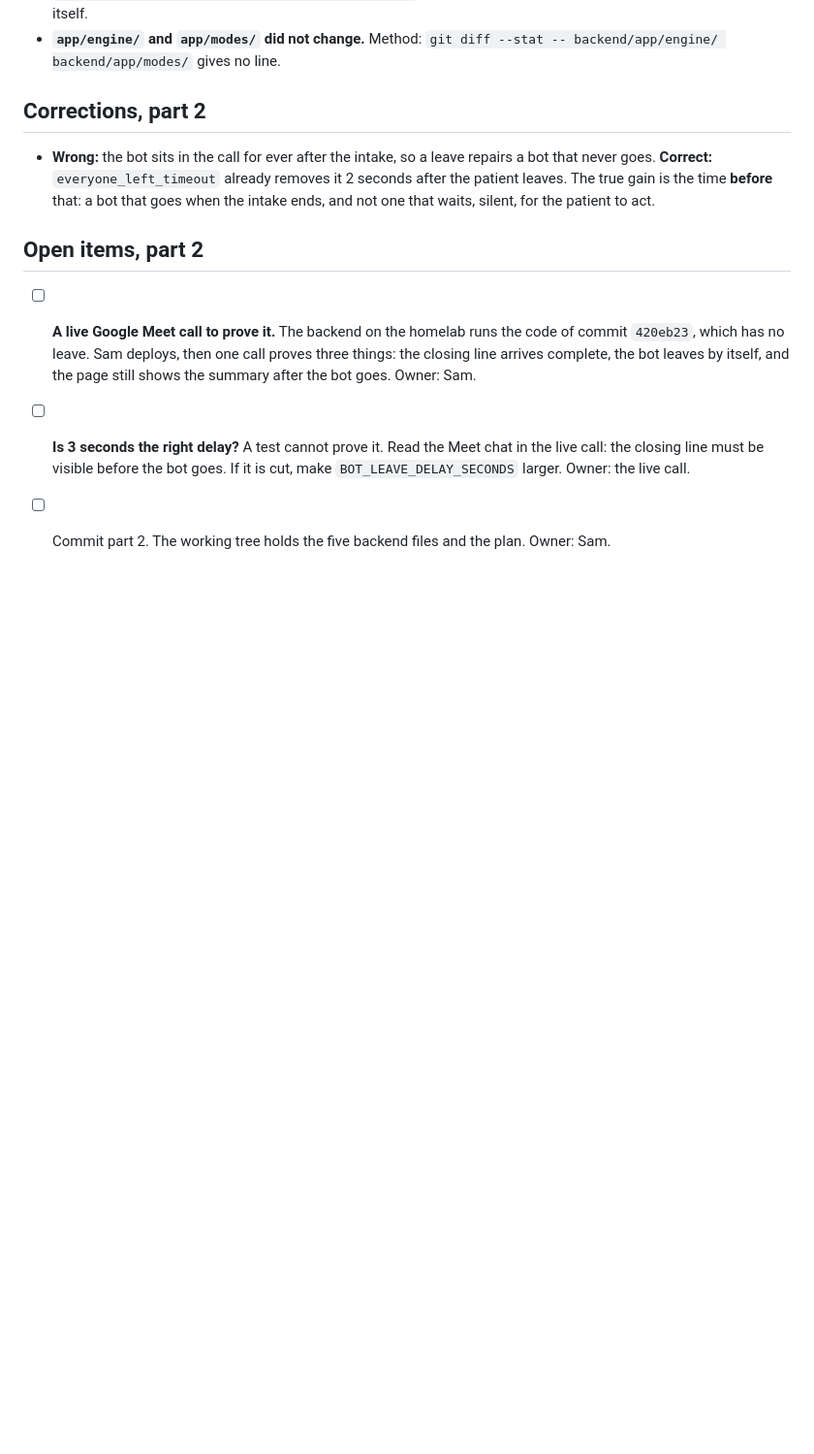
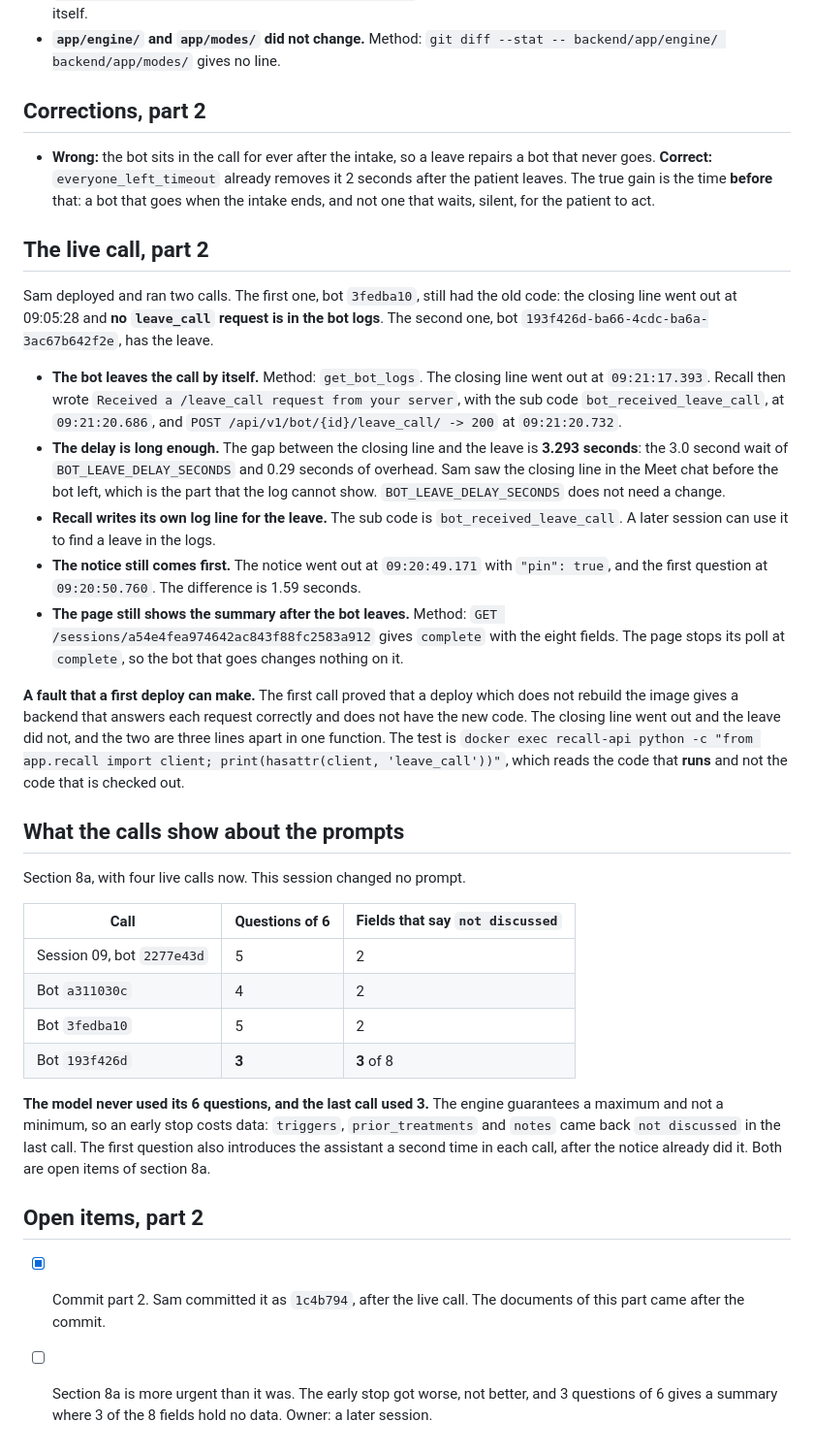
Before and after one commit to samneetsingh/recall-demo, a Markdown page: docs/session-logs/10-frontend.md, the part around the change. Shown at 97% size. Rendered like a GitHub page; blank space fills up the shorter version.

Commit message:
feat(docs): update live call results and task completion for bot leave functionality

```diff
--- a/docs/session-logs/10-frontend.md
+++ b/docs/session-logs/10-frontend.md
@@ -286,14 +286,58 @@ remove it? This part is `backend/` only, and it went in after the frontend commi
   after the patient leaves. The true gain is the time **before** that: a bot that goes
   when the intake ends, and not one that waits, silent, for the patient to act.
 
+## The live call, part 2
+
+Sam deployed and ran two calls. The first one, bot `3fedba10`, still had the old code:
+the closing line went out at 09:05:28 and **no `leave_call` request is in the bot logs**.
+The second one, bot `193f426d-ba66-4cdc-ba6a-3ac67b642f2e`, has the leave.
+
+- **The bot leaves the call by itself.** Method: `get_bot_logs`. The closing line went
+  out at `09:21:17.393`. Recall then wrote `Received a /leave_call request from your
+  server`, with the sub code `bot_received_leave_call`, at `09:21:20.686`, and
+  `POST /api/v1/bot/{id}/leave_call/ -> 200` at `09:21:20.732`.
+- **The delay is long enough.** The gap between the closing line and the leave is
+  **3.293 seconds**: the 3.0 second wait of `BOT_LEAVE_DELAY_SECONDS` and 0.29 seconds
+  of overhead. Sam saw the closing line in the Meet chat before the bot left, which is
+  the part that the log cannot show. `BOT_LEAVE_DELAY_SECONDS` does not need a change.
+- **Recall writes its own log line for the leave.** The sub code is
+  `bot_received_leave_call`. A later session can use it to find a leave in the logs.
+- **The notice still comes first.** The notice went out at `09:20:49.171` with
+  `"pin": true`, and the first question at `09:20:50.760`. The difference is 1.59
+  seconds.
+- **The page still shows the summary after the bot leaves.** Method:
+  `GET /sessions/a54e4fea974642ac843f88fc2583a912` gives `complete` with the eight
+  fields. The page stops its poll at `complete`, so the bot that goes changes nothing
+  on it.
+
+**A fault that a first deploy can make.** The first call proved that a deploy which
+does not rebuild the image gives a backend that answers each request correctly and does
+not have the new code. The closing line went out and the leave did not, and the two are
+three lines apart in one function. The test is
+`docker exec recall-api python -c "from app.recall import client; print(hasattr(client, 'leave_call'))"`,
+which reads the code that **runs** and not the code that is checked out.
+
+## What the calls show about the prompts
+
+Section 8a, with four live calls now. This session changed no prompt.
+
+| Call | Questions of 6 | Fields that say `not discussed` |
+|---|---|---|
+| Session 09, bot `2277e43d` | 5 | 2 |
+| Bot `a311030c` | 4 | 2 |
+| Bot `3fedba10` | 5 | 2 |
+| Bot `193f426d` | **3** | **3** of 8 |
+
+**The model never used its 6 questions, and the last call used 3.** The engine
+guarantees a maximum and not a minimum, so an early stop costs data: `triggers`,
+`prior_treatments` and `notes` came back `not discussed` in the last call. The first
+question also introduces the assistant a second time in each call, after the notice
+already did it. Both are open items of section 8a.
+
 ## Open items, part 2
 
-- [ ] **A live Google Meet call to prove it.** The backend on the homelab runs the code
-      of commit `420eb23`, which has no leave. Sam deploys, then one call proves three
-      things: the closing line arrives complete, the bot leaves by itself, and the page
-      still shows the summary after the bot goes. Owner: Sam.
-- [ ] **Is 3 seconds the right delay?** A test cannot prove it. Read the Meet chat in
-      the live call: the closing line must be visible before the bot goes. If it is cut,
-      make `BOT_LEAVE_DELAY_SECONDS` larger. Owner: the live call.
-- [ ] Commit part 2. The working tree holds the five backend files and the plan.
-      Owner: Sam.
+- [x] Commit part 2. Sam committed it as `1c4b794`, after the live call. The
+      documents of this part came after the commit.
+- [ ] Section 8a is more urgent than it was. The early stop got worse, not better, and
+      3 questions of 6 gives a summary where 3 of the 8 fields hold no data.
+      Owner: a later session.
```
Also changed, not shown: docs/TASKS.md (+6 -2 lines), docs/task-05a-bot-leave/todo.md (+3 -3 lines).
